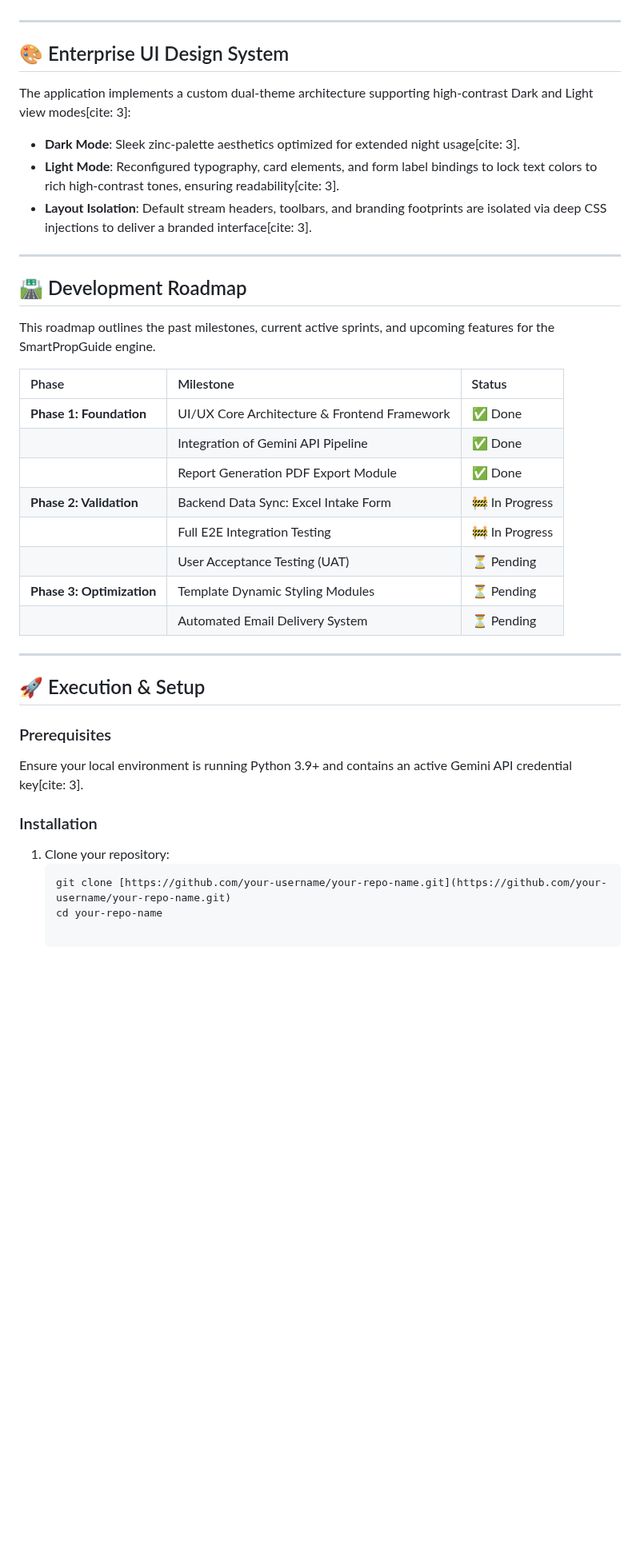
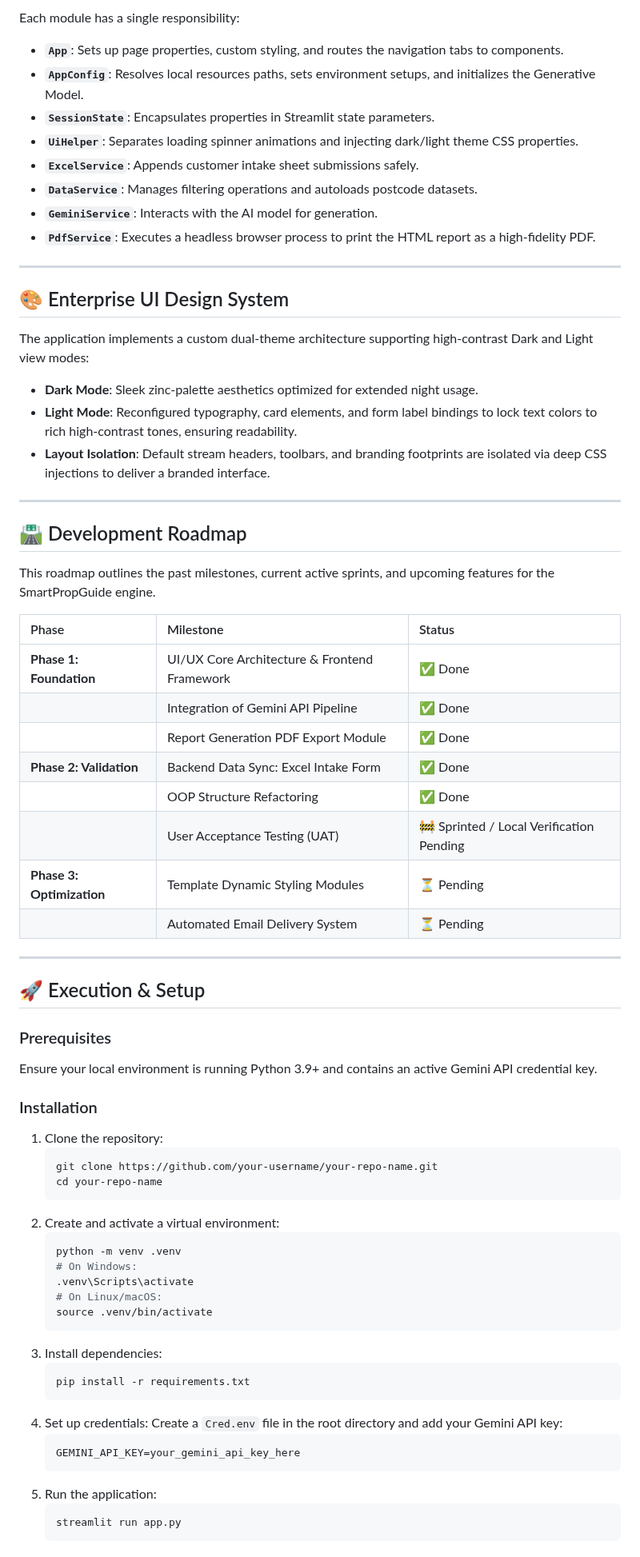
Before and after one commit to Shoyebahmmed/SmartPropGuid_Report_Gen_Gemini, a Markdown page: README.md, the part around one of its changes. Shown at 80% size. Drawn GitHub-style; blank space fills up the shorter version.

````diff
--- a/README.md
+++ b/README.md
@@ -24,12 +51,21 @@ The platform handles the manual collection workflow in a streamlined 3-step pipe
+Each module has a single responsibility:
+- **`App`**: Sets up page properties, custom styling, and routes the navigation tabs to components.
+- **`AppConfig`**: Resolves local resources paths, sets environment setups, and initializes the Generative Model.
+- **`SessionState`**: Encapsulates properties in Streamlit state parameters.
+- **`UiHelper`**: Separates loading spinner animations and injecting dark/light theme CSS properties.
+- **`ExcelService`**: Appends customer intake sheet submissions safely.
+- **`DataService`**: Manages filtering operations and autoloads postcode datasets.
+- **`GeminiService`**: Interacts with the AI model for generation.
+- **`PdfService`**: Executes a headless browser process to print the HTML report as a high-fidelity PDF.
 
 ---
 
 ## 🎨 Enterprise UI Design System
 
-The application implements a custom dual-theme architecture supporting high-contrast Dark and Light view modes[cite: 3]:
-* **Dark Mode**: Sleek zinc-palette aesthetics optimized for extended night usage[cite: 3].
-* **Light Mode**: Reconfigured typography, card elements, and form label bindings to lock text colors to rich high-contrast tones, ensuring readability[cite: 3].
-* **Layout Isolation**: Default stream headers, toolbars, and branding footprints are isolated via deep CSS injections to deliver a branded interface[cite: 3].
+The application implements a custom dual-theme architecture supporting high-contrast Dark and Light view modes:
+* **Dark Mode**: Sleek zinc-palette aesthetics optimized for extended night usage.
+* **Light Mode**: Reconfigured typography, card elements, and form label bindings to lock text colors to rich high-contrast tones, ensuring readability.
+* **Layout Isolation**: Default stream headers, toolbars, and branding footprints are isolated via deep CSS injections to deliver a branded interface.
 
 ---
 
@@ -42,9 +78,9 @@ This roadmap outlines the past milestones, current active sprints, and upcoming
 | **Phase 1: Foundation** | UI/UX Core Architecture & Frontend Framework | ✅ Done |
 | | Integration of Gemini API Pipeline | ✅ Done |
 | | Report Generation PDF Export Module | ✅ Done |
-| **Phase 2: Validation** | Backend Data Sync: Excel Intake Form | 🚧 In Progress |
-| | Full E2E Integration Testing | 🚧 In Progress |
-| | User Acceptance Testing (UAT) | ⏳ Pending |
+| **Phase 2: Validation** | Backend Data Sync: Excel Intake Form | ✅ Done |
+| | OOP Structure Refactoring | ✅ Done |
+| | User Acceptance Testing (UAT) | 🚧 Sprinted / Local Verification Pending |
 | **Phase 3: Optimization** | Template Dynamic Styling Modules | ⏳ Pending |
 | | Automated Email Delivery System | ⏳ Pending |
 
@@ -53,10 +89,33 @@ This roadmap outlines the past milestones, current active sprints, and upcoming
 ## 🚀 Execution & Setup
 
 ### Prerequisites
-Ensure your local environment is running Python 3.9+ and contains an active Gemini API credential key[cite: 3].
+Ensure your local environment is running Python 3.9+ and contains an active Gemini API credential key.
 
 ### Installation
-1. Clone your repository:
+1. Clone the repository:
    ```bash
-   git clone [https://github.com/your-username/your-repo-name.git](https://github.com/your-username/your-repo-name.git)
+   git clone https://github.com/your-username/your-repo-name.git
    cd your-repo-name
+   ```
+2. Create and activate a virtual environment:
+   ```bash
+   python -m venv .venv
+   # On Windows:
+   .venv\Scripts\activate
+   # On Linux/macOS:
+   source .venv/bin/activate
+   ```
+3. Install dependencies:
+   ```bash
+   pip install -r requirements.txt
+   ```
+4. Set up credentials:
+   Create a `Cred.env` file in the root directory and add your Gemini API key:
+   ```env
+   GEMINI_API_KEY=your_gemini_api_key_here
+   ```
+5. Run the application:
+   ```bash
+   streamlit run app.py
+   ```
+
````
Also changed, not shown: other parts of README.md (+38 -10 lines), Screenshots/AR.png (added), 12 other files.
